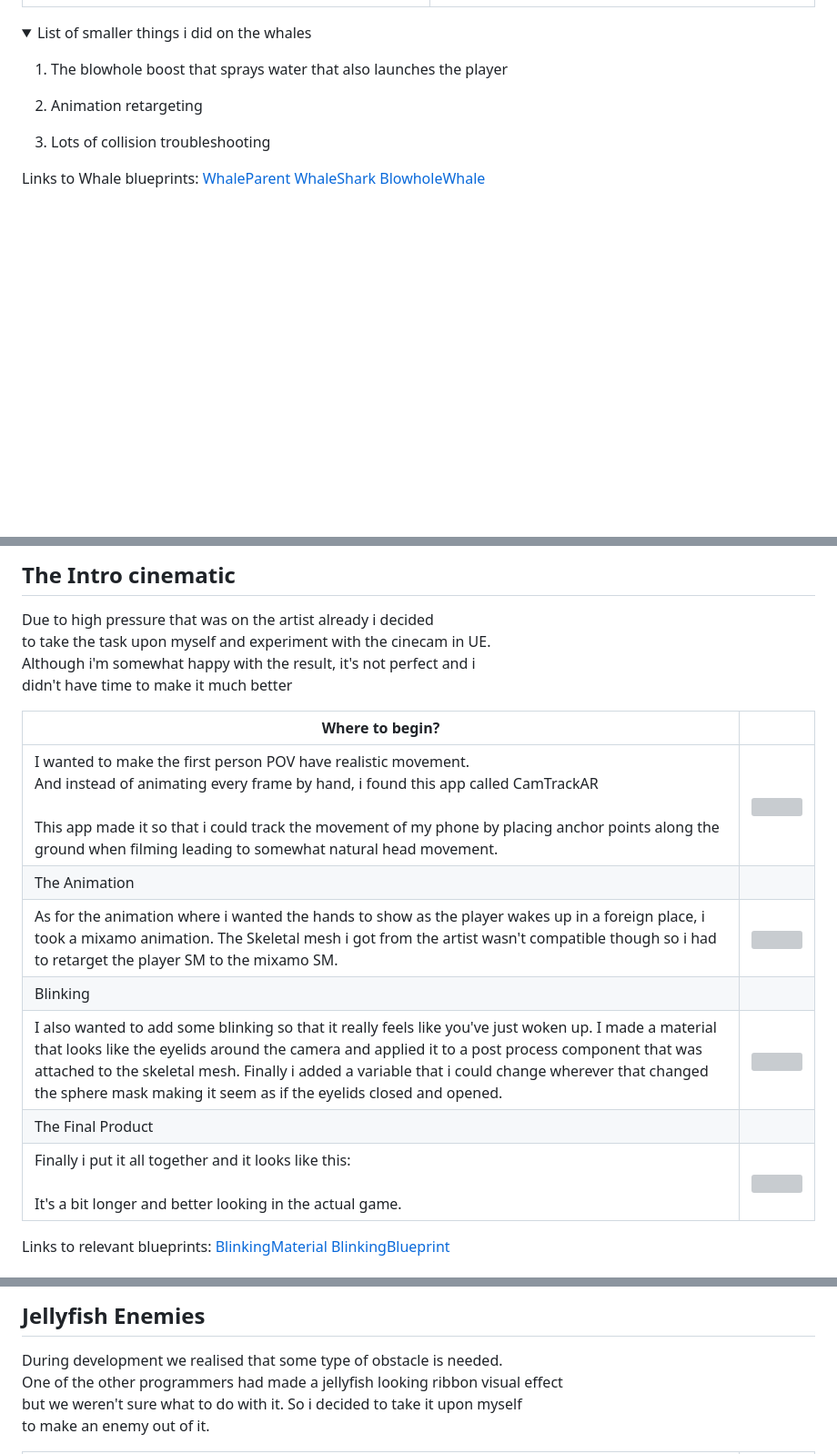
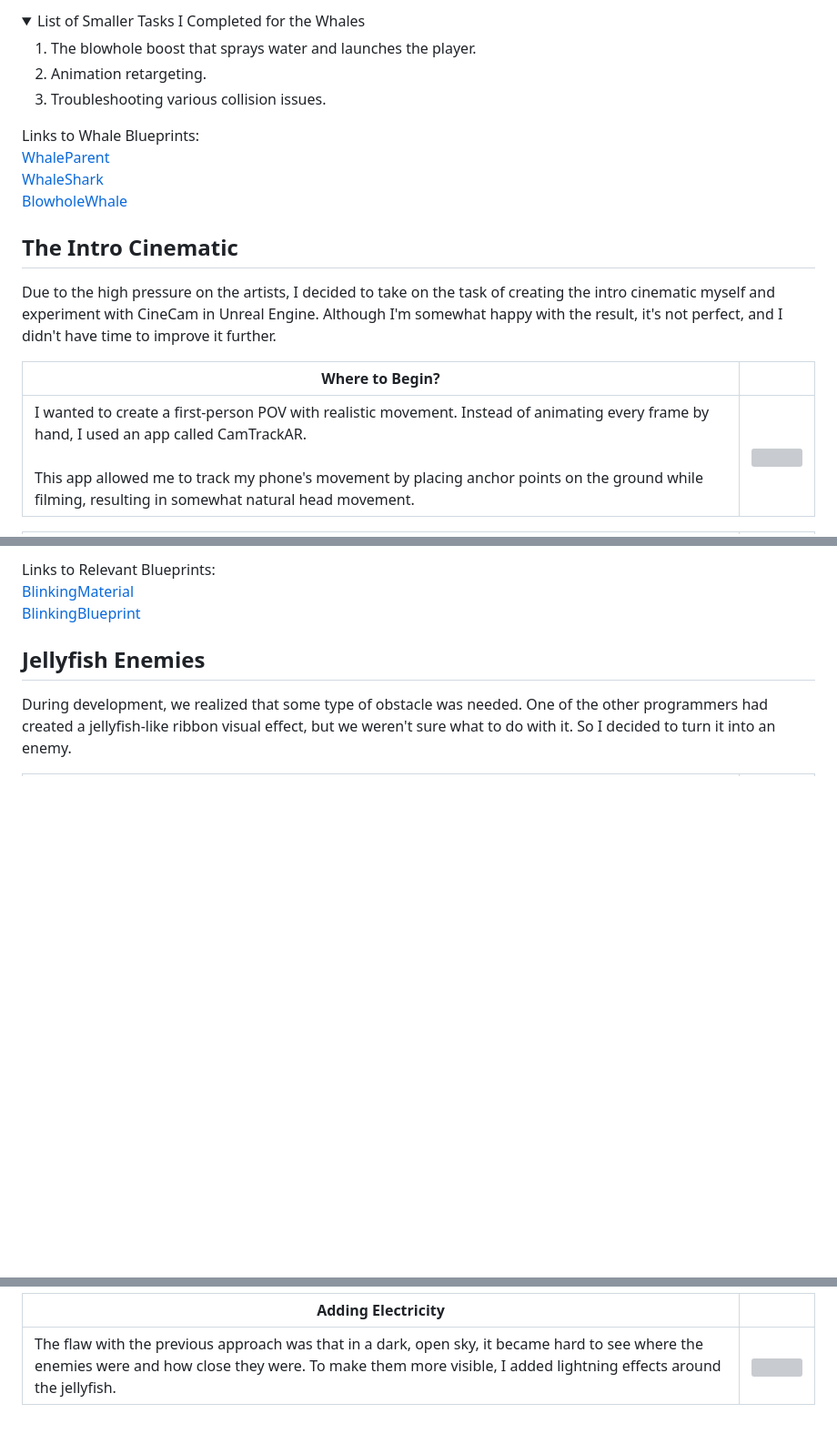
Before and after one commit to Forssan1/Portfolio, a Markdown page: StarlitSeas/README.md, 3 parts joined by grey strips. Shown at 91% size. GitHub-like rendering; folded sections open; blank space fills up the shorter version; grey boxes are pictures that could not be loaded.

```diff
--- a/StarlitSeas/README.md
+++ b/StarlitSeas/README.md
@@ -31,22 +30,22 @@ but can still move around said routes to make it feel natural.
 
 <details>
+<summary>List of Smaller Tasks I Completed for the Whales</summary>
 
-<summary>List of smaller things i did on the whales</summary>
-
-1. The blowhole boost that sprays water that also launches the player
-
-2. Animation retargeting
-
-3. Lots of collision troubleshooting
-
+1. The blowhole boost that sprays water and launches the player.
+2. Animation retargeting.
+3. Troubleshooting various collision issues.
 
 </details>
 
-Links to Whale blueprints:
+Links to Whale Blueprints:
 [WhaleParent](https://blueprintue.com/blueprint/wnxxdpmd/)
 [WhaleShark](https://blueprintue.com/blueprint/rpadtoge/)
 [BlowholeWhale](https://blueprintue.com/blueprint/ux194k_4/)
 
+## The Intro Cinematic
+Due to the high pressure on the artists, I decided to take on the task of creating the intro cinematic myself and experiment with CineCam in Unreal Engine. Although I'm somewhat happy with the result, it's not perfect, and I didn't have time to improve it further.
 
-##
+| Where to Begin? | |
+|---|---|
+| I wanted to create a first-person POV with realistic movement. Instead of animating every frame by hand, I used an app called CamTrackAR.<br/><br/> This app allowed me to track my phone's movement by placing anchor points on the ground while filming, resulting in somewhat natural head movement. | <img src="Images/CamTrack.png" width="600"/> |
 
@@ -55,28 +63,8 @@ Links to Whale blueprints:
 
-## The Intro cinematic
-Due to high pressure that was on the artist already i decided
-<br/>
-to take the task upon myself and experiment with the cinecam in UE.
-<br/>
-Although i'm somewhat happy with the result, it's not perfect and i
-<br/>
-didn't have time to make it much better
-<br/>
-
-
-|Where to begin?|       |
-|------|------|
-|I wanted to make the first person POV have realistic movement.<br/>And instead of animating every frame by hand, i found this app called CamTrackAR<br/><br/> This app made it so that i could track the movement of my phone by placing anchor points along the ground when filming leading to somewhat natural head movement. |<img src="Images/CamTrack.png" width="600"/>|
-|The Animation|       |
-|As for the animation where i wanted the hands to show as the player wakes up in a foreign place, i took a mixamo animation. The Skeletal mesh i got from the artist wasn't compatible though so i had to retarget the player SM to the mixamo SM.| <img src="Images/Cinematic1.gif" width="500"/><br/>  |       |
-|Blinking|       |
-|I also wanted to add some blinking so that it really feels like you've just woken up. I made a material that looks like the eyelids around the camera and applied it to a post process component that was attached to the skeletal mesh. Finally i added a variable that i could change wherever that changed the sphere mask making it seem as if the eyelids closed and opened.|<img src="Images/Blinking.gif" width="600"/><br/>|
-|The Final Product|       |
-|Finally i put it all together and it looks like this: <br/> <br/>It's a bit longer and better looking in the actual game.|<img src="Images/Cinematic2.gif" width="600"/><br/>|
-
-Links to relevant blueprints:
+Links to Relevant Blueprints:
 [BlinkingMaterial](https://blueprintue.com/blueprint/c5bvtwnn/)
 [BlinkingBlueprint](https://blueprintue.com/blueprint/33l218--/)
 
-##
+## Jellyfish Enemies
+During development, we realized that some type of obstacle was needed. One of the other programmers had created a jellyfish-like ribbon visual effect, but we weren't sure what to do with it. So I decided to turn it into an enemy.
 
@@ -83,11 +74,5 @@ Links to relevant blueprints:
 
-## Jellyfish Enemies
-During development we realised that some type of obstacle is needed.
-<br/>
-One of the other programmers had made a jellyfish looking ribbon visual effect
-<br/>
-but we weren't sure what to do with it. So i decided to take it upon myself
-<br/>
-to make an enemy out of it.
-<br/>
+| Adding Electricity | |
+|---|---|
+| The flaw with the previous approach was that in a dark, open sky, it became hard to see where the enemies were and how close they were. To make them more visible, I added lightning effects around the jellyfish. | <img src="Images/ElectricEel.gif" width="600"/> |
 
```
Also changed, not shown: other parts of StarlitSeas/README.md (+37 -35 lines).
